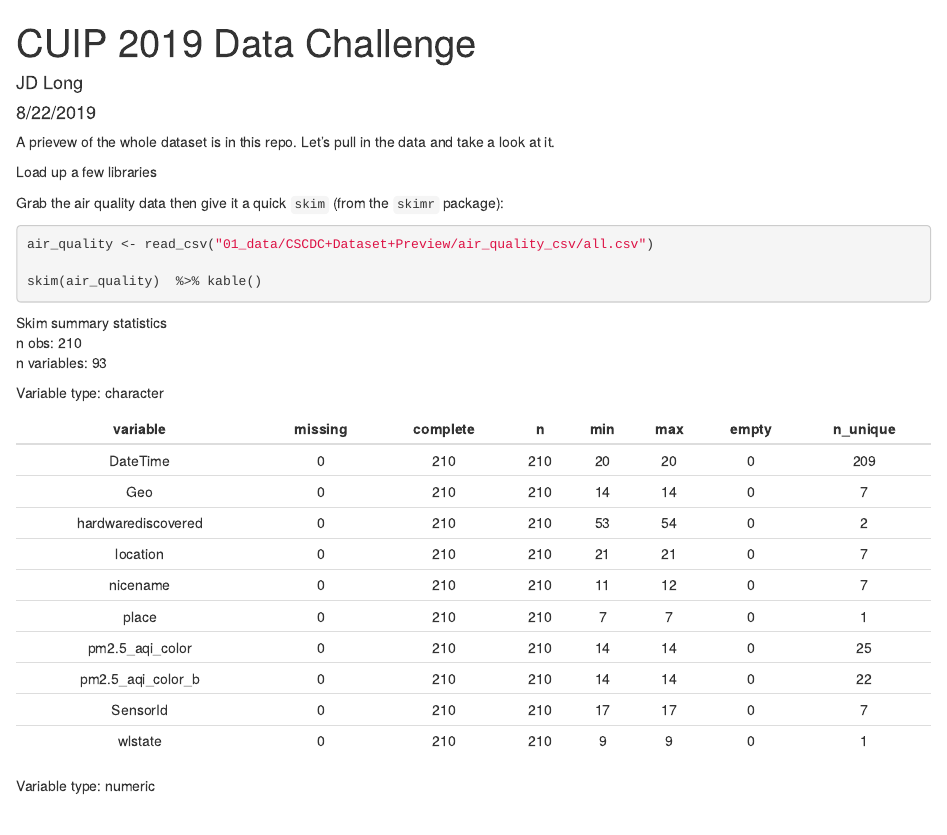
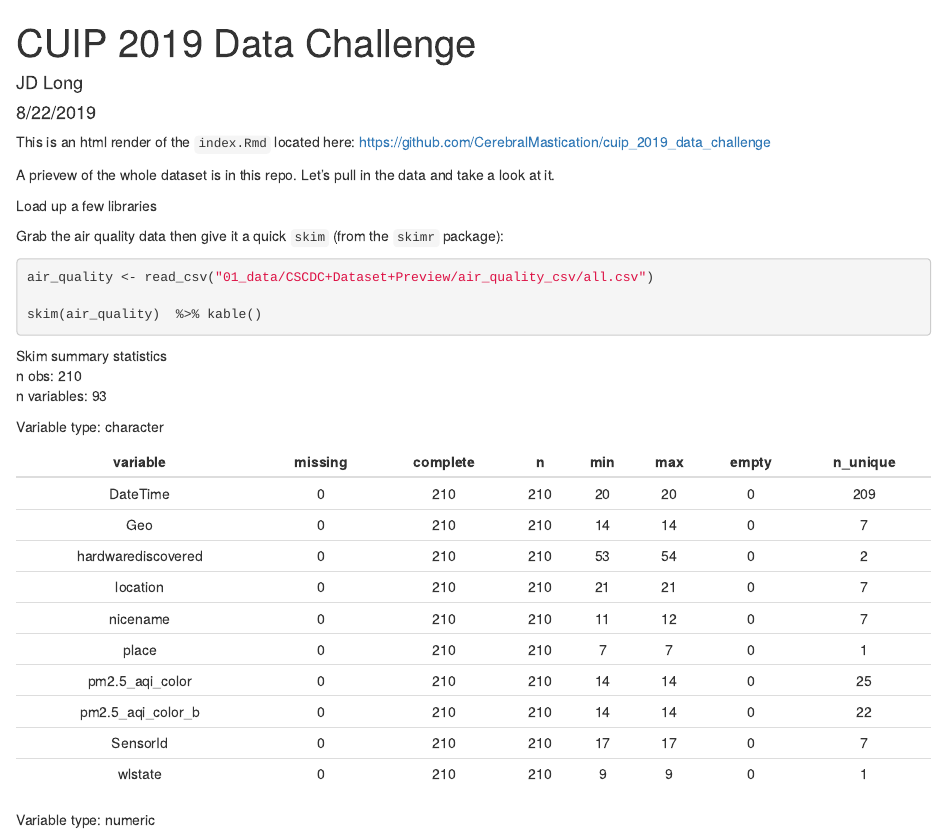
Before and after one commit to CerebralMastication/cuip_2019_data_challenge, an R Markdown document (index.Rmd): the page in a window 1100 px wide, from its top. The pictures show the output file index.html that the author committed with the source, opened offline.

Commit message:
added link

````diff
--- a/index.Rmd
+++ b/index.Rmd
@@ -8,6 +8,7 @@ output: html_document
 ```{r setup, include=FALSE}
 knitr::opts_chunk$set(echo = TRUE)
 ```
+This is an html render of the `index.Rmd` located here: https://github.com/CerebralMastication/cuip_2019_data_challenge
 
 A prievew of the whole dataset is in this repo. Let's pull in the data and take a look at it.
 
````
Also changed, not shown: index.html.
